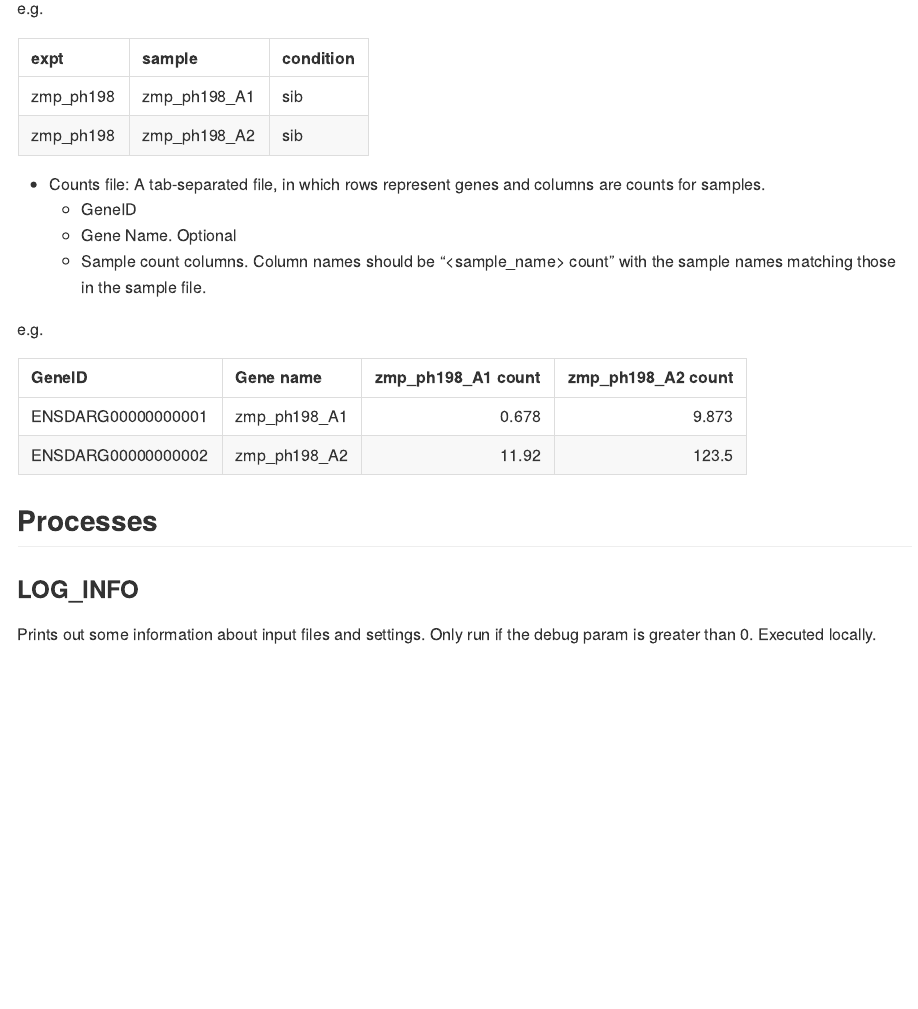
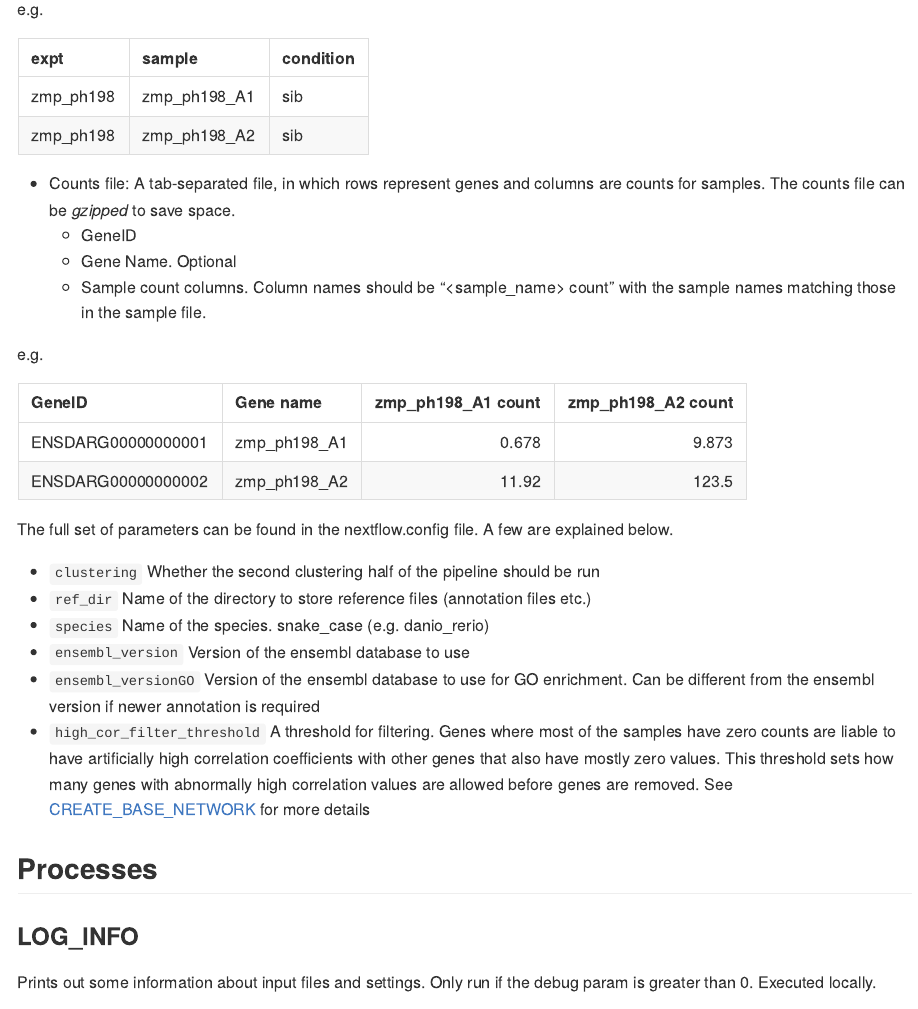
Before and after one commit to richysix/zmp-network, a Quarto document (docs/README.qmd): the page in a window 1100 px wide, from 1150 px down before the commit and from 1190 px down after it, so that both start at the same text. The pictures show the output file docs/README.md that the author committed with the source, drawn offline in the style of GitHub.

Commit message:
Update documentation
Added info on common parameters

```diff
--- a/docs/README.qmd
+++ b/docs/README.qmd
@@ -63,7 +64,7 @@ e.g.
 
 
 - Counts file: A tab-separated file, in which rows represent genes and columns
-are counts for samples.
+are counts for samples. The counts file can be *gzipped* to save space.
   - GeneID
   - Gene Name. Optional
   - Sample count columns. Column names should be "<sample_name> count" with the
@@ -76,6 +77,20 @@ e.g.
 |ENSDARG00000000001|zmp_ph198_A1|0.678|9.873|
 |ENSDARG00000000002|zmp_ph198_A2|11.92|123.5|
 
+The full set of parameters can be found in the nextflow.config file. A few are
+explained below.
+
+- `clustering`    Whether the second clustering half of the pipeline should be run
+- `ref_dir`       Name of the directory to store reference files (annotation files etc.)
+- `species`       Name of the species. snake_case (e.g. danio_rerio)
+- `ensembl_version`    Version of the ensembl database to use
+- `ensembl_versionGO`    Version of the ensembl database to use for GO enrichment.
+Can be different from the ensembl version if newer annotation is required
+- `high_cor_filter_threshold`    A threshold for filtering. Genes where most of
+the samples have zero counts are liable to have artificially high correlation
+coefficients with other genes that also have mostly zero values. This threshold
+sets how many genes with abnormally high correlation values are allowed before
+genes are removed. See [CREATE_BASE_NETWORK](#create-base-network) for more details
 
 ## Processes
 
```
Also changed, not shown: docs/README.md, docs/README.qmd (5 more changed lines).
